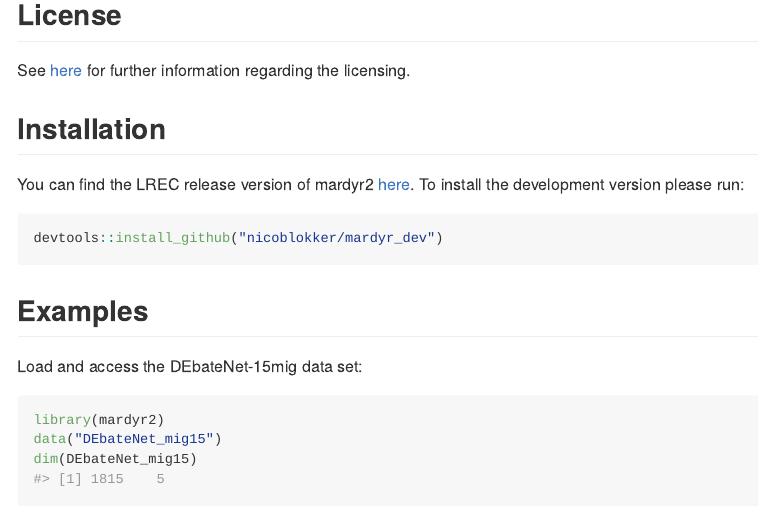
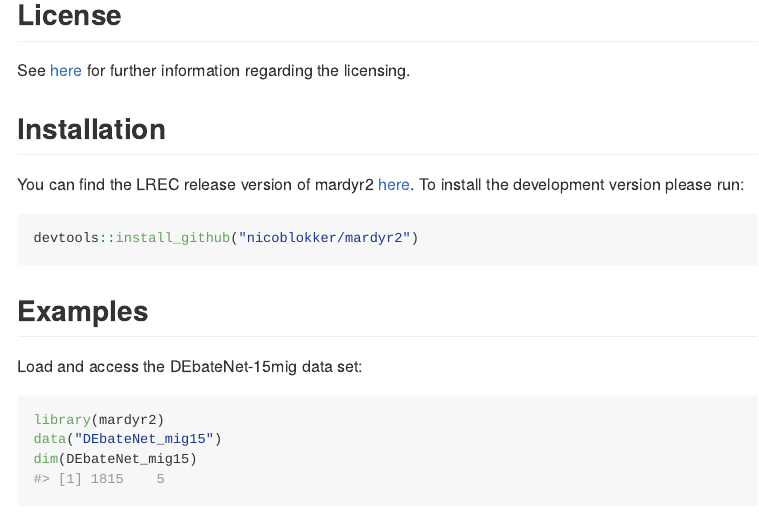
Before and after one commit to nicoblokker/mardyr2, an R Markdown document (README.Rmd): the page in a window 1100 px wide, from 300 px down. The pictures show the output file README.md that the author committed with the source, drawn offline in the style of GitHub.

Commit message:
changed name of repository

````diff
--- a/README.Rmd
+++ b/README.Rmd
@@ -39,7 +39,7 @@ You can find the LREC release version of mardyr2 [here](https://clarin09.ims.uni
 To install the development version please run:
 
 ``` r
-devtools::install_github("nicoblokker/mardyr_dev")
+devtools::install_github("nicoblokker/mardyr2")
 ```
 
 ## Examples
````
Also changed, not shown: README.md.
